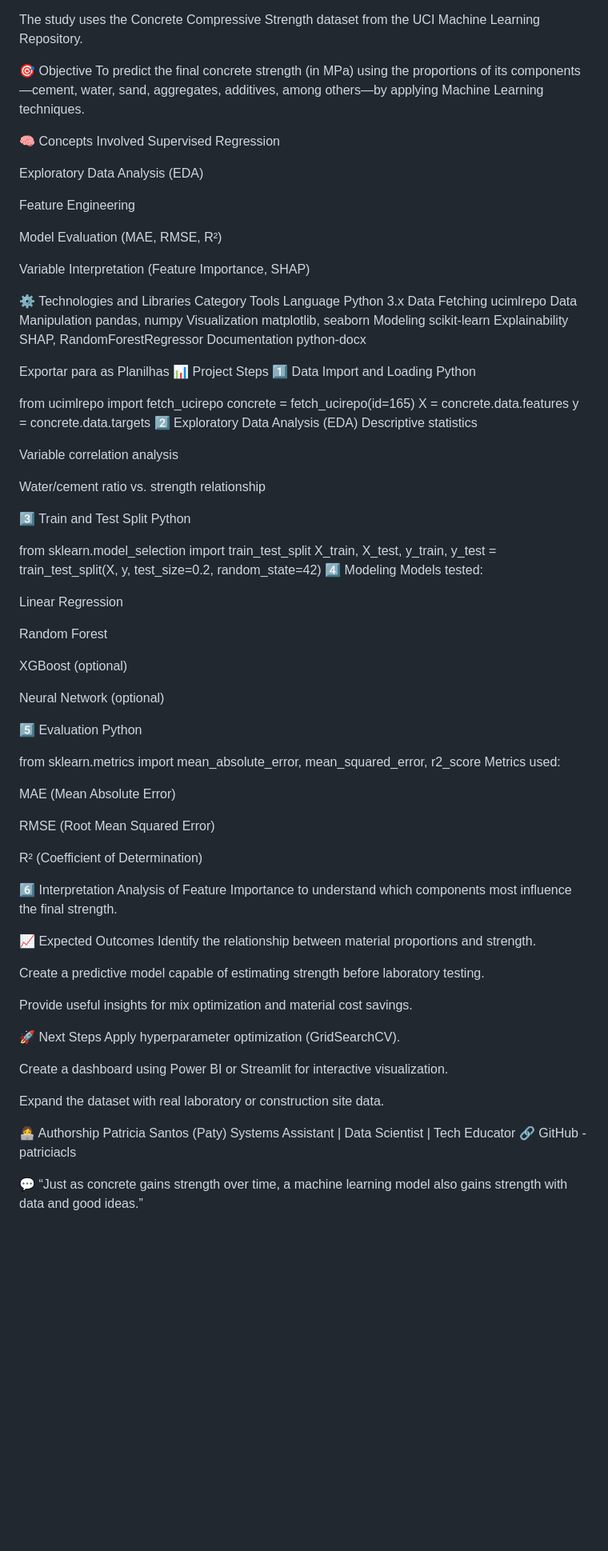
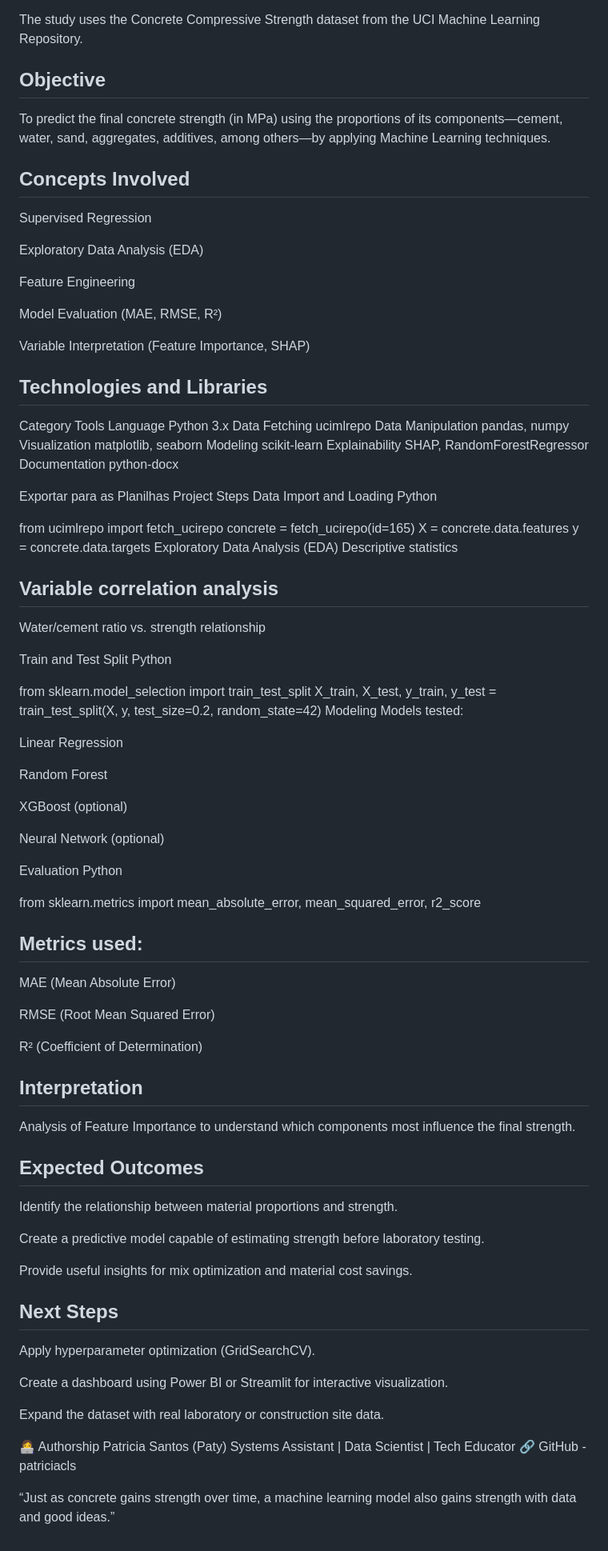
Before and after one commit to patriciacls/Study, a Markdown page: PYTHON/RelacionadoAoConcreto/readme.md, the part around the change printed below. Shown: that part at 80% size. Drawn GitHub-style; blank space fills up the shorter version.

```diff
--- a/PYTHON/RelacionadoAoConcreto/readme.md
+++ b/PYTHON/RelacionadoAoConcreto/readme.md
@@ -116,10 +119,10 @@ A Data Science project focused on the analysis and prediction of concrete compre
 
 The study uses the Concrete Compressive Strength dataset from the UCI Machine Learning Repository.
 
-🎯 Objective
+## Objective
 To predict the final concrete strength (in MPa) using the proportions of its components—cement, water, sand, aggregates, additives, among others—by applying Machine Learning techniques.
 
-🧠 Concepts Involved
+## Concepts Involved
 Supervised Regression
 
 Exploratory Data Analysis (EDA)
@@ -130,7 +133,7 @@ Model Evaluation (MAE, RMSE, R²)
 
 Variable Interpretation (Feature Importance, SHAP)
 
-⚙️ Technologies and Libraries
+## Technologies and Libraries
 Category	Tools
 Language	Python 3.x
 Data Fetching	ucimlrepo
@@ -141,27 +144,27 @@ Explainability	SHAP, RandomForestRegressor
 Documentation	python-docx
 
 Exportar para as Planilhas
-📊 Project Steps
-1️⃣ Data Import and Loading
+Project Steps
+Data Import and Loading
 Python
 
 from ucimlrepo import fetch_ucirepo
 concrete = fetch_ucirepo(id=165)
 X = concrete.data.features
 y = concrete.data.targets
-2️⃣ Exploratory Data Analysis (EDA)
+Exploratory Data Analysis (EDA)
 Descriptive statistics
 
-Variable correlation analysis
+## Variable correlation analysis
 
 Water/cement ratio vs. strength relationship
 
-3️⃣ Train and Test Split
+Train and Test Split
 Python
 
 from sklearn.model_selection import train_test_split
 X_train, X_test, y_train, y_test = train_test_split(X, y, test_size=0.2, random_state=42)
-4️⃣ Modeling
+Modeling
 Models tested:
 
 Linear Regression
@@ -172,11 +175,11 @@ XGBoost (optional)
 
 Neural Network (optional)
 
-5️⃣ Evaluation
+Evaluation
 Python
 
 from sklearn.metrics import mean_absolute_error, mean_squared_error, r2_score
-Metrics used:
+## Metrics used:
 
 MAE (Mean Absolute Error)
 
@@ -184,17 +187,17 @@ RMSE (Root Mean Squared Error)
 
 R² (Coefficient of Determination)
 
-6️⃣ Interpretation
+## Interpretation
 Analysis of Feature Importance to understand which components most influence the final strength.
 
-📈 Expected Outcomes
+## Expected Outcomes
 Identify the relationship between material proportions and strength.
 
 Create a predictive model capable of estimating strength before laboratory testing.
 
 Provide useful insights for mix optimization and material cost savings.
 
-🚀 Next Steps
+## Next Steps
 Apply hyperparameter optimization (GridSearchCV).
 
 Create a dashboard using Power BI or Streamlit for interactive visualization.
@@ -206,4 +209,4 @@ Patricia Santos (Paty)
 Systems Assistant | Data Scientist | Tech Educator
 🔗 GitHub - patriciacls
 
-💬 “Just as concrete gains strength over time, a machine learning model also gains strength with data and good ideas.”
+“Just as concrete gains strength over time, a machine learning model also gains strength with data and good ideas.”
```
Also changed, not shown: other parts of PYTHON/RelacionadoAoConcreto/readme.md (+20 -17 lines).
